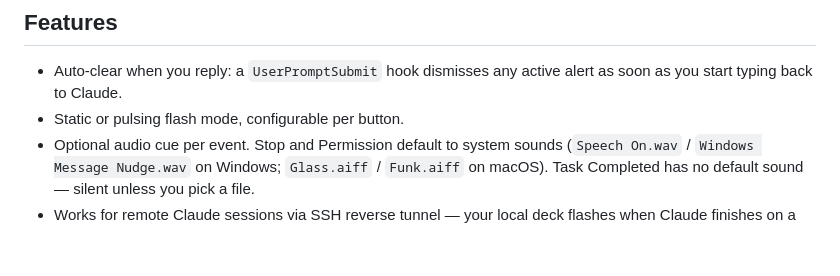
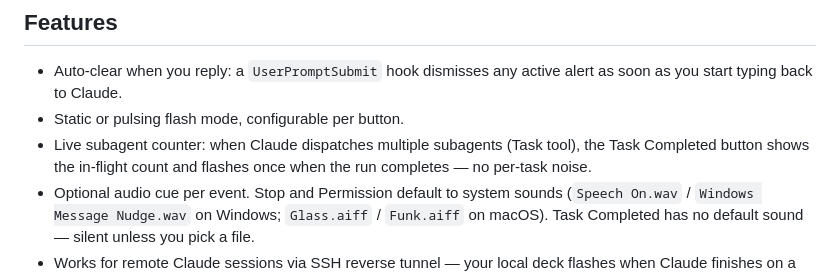
Before and after one commit to nshopik/agentichooks, a Markdown page: README.md, the part around the change. GitHub-like rendering; blank space fills up the shorter version.

Commit message:
docs(readme): mention live subagent counter feature

```diff
--- a/README.md
+++ b/README.md
@@ -12,6 +12,7 @@ Flash a Stream Deck button on Claude Code hook events (turn end, permission requ
 
 - Auto-clear when you reply: a `UserPromptSubmit` hook dismisses any active alert as soon as you start typing back to Claude.
 - Static or pulsing flash mode, configurable per button.
+- Live subagent counter: when Claude dispatches multiple subagents (Task tool), the Task Completed button shows the in-flight count and flashes once when the run completes — no per-task noise.
 - Optional audio cue per event. Stop and Permission default to system sounds (`Speech On.wav` / `Windows Message Nudge.wav` on Windows; `Glass.aiff` / `Funk.aiff` on macOS). Task Completed has no default sound — silent unless you pick a file.
 - Works for remote Claude sessions via SSH reverse tunnel — your local deck flashes when Claude finishes on a remote machine.
 
```
